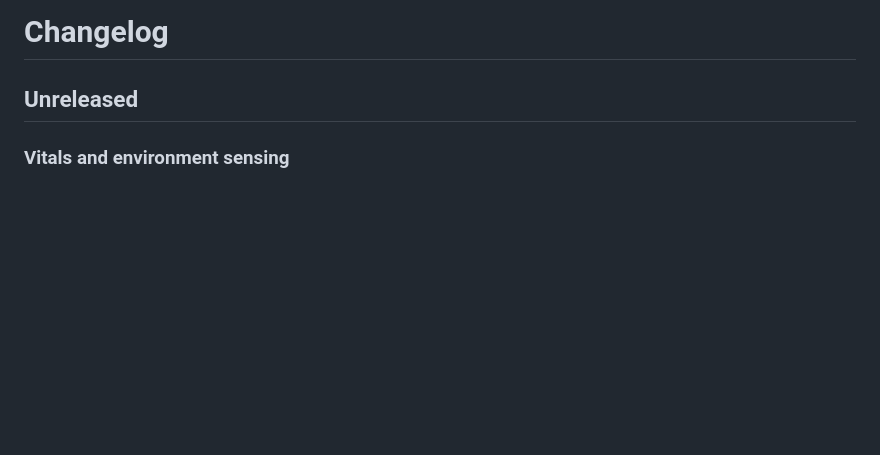
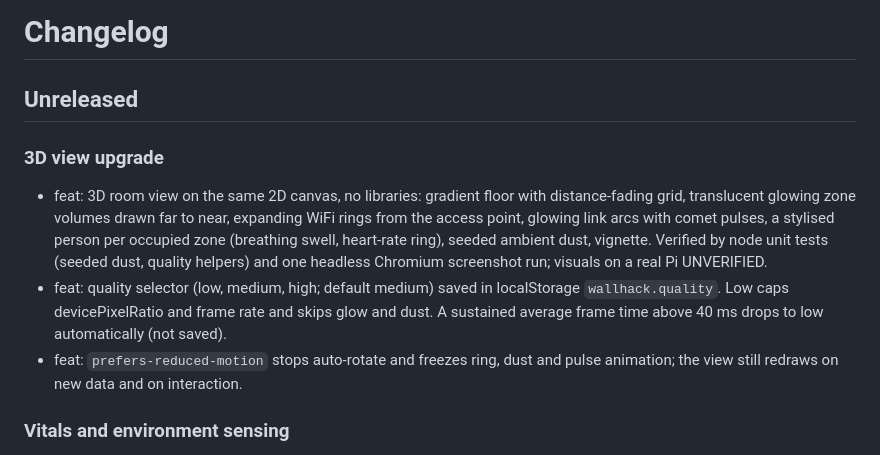
Before and after one commit to MiChaelinzo/irl-wallhack, a Markdown page: CHANGELOG.md, the part around the change. Drawn GitHub-style; blank space fills up the shorter version.

```diff
--- a/CHANGELOG.md
+++ b/CHANGELOG.md
@@ -1,6 +1,11 @@
 # Changelog
 
 ## Unreleased
+
+### 3D view upgrade
+- feat: 3D room view on the same 2D canvas, no libraries: gradient floor with distance-fading grid, translucent glowing zone volumes drawn far to near, expanding WiFi rings from the access point, glowing link arcs with comet pulses, a stylised person per occupied zone (breathing swell, heart-rate ring), seeded ambient dust, vignette. Verified by node unit tests (seeded dust, quality helpers) and one headless Chromium screenshot run; visuals on a real Pi UNVERIFIED.
+- feat: quality selector (low, medium, high; default medium) saved in localStorage `wallhack.quality`. Low caps devicePixelRatio and frame rate and skips glow and dust. A sustained average frame time above 40 ms drops to low automatically (not saved).
+- feat: `prefers-reduced-motion` stops auto-rotate and freezes ring, dust and pulse animation; the view still redraws on new data and on interaction.
 
 ### Vitals and environment sensing
 - feat: heart rate from CSI (0.8-2.0 Hz, needs 8 Hz or more raw, not quantised, still person, peak ratio 30) and an activity classifier (empty, still, walking, active). Verified on synthetic data only; UNVERIFIED on real CSI. The simulated heartbeat is exaggerated and flagged SIMULATED. New events `heart_detected` and `heart_lost`.
```
Also changed, not shown: README.md (+1 -1 lines), docs/screenshot-3d.png, docs/screenshot-mobile.png, docs/screenshot.png, 6 other files.
